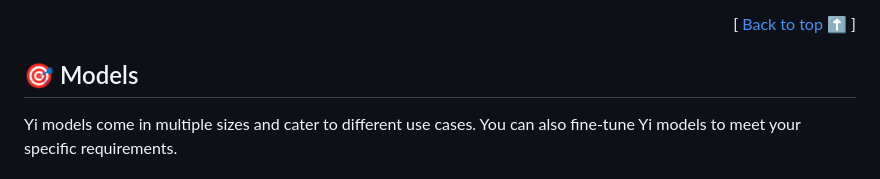
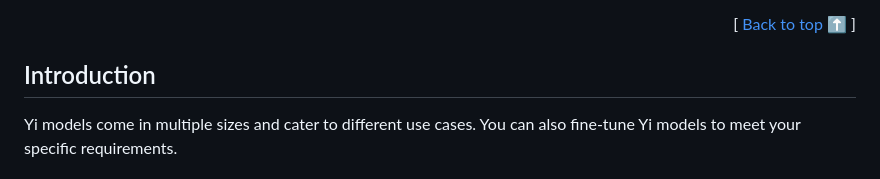
Before and after one commit to Aric-sky/purekoa, a Markdown page: README.md, the part around one of its changes. Rendered like a GitHub page.

```diff
--- a/README.md
+++ b/README.md
@@ -106,7 +106,7 @@ license_link: LICENSE
 
 <div align="right"> [ <a href="#building-the-next-generation-of-open-source-and-bilingual-llms">Back to top ⬆️ </a> ] </div>
 
-## 🎯 Models
+## Introduction
 
 Yi models come in multiple sizes and cater to different use cases. You can also fine-tune Yi models to meet your specific requirements.
 
```
Also changed, not shown: other parts of README.md (+1 -1 lines).
